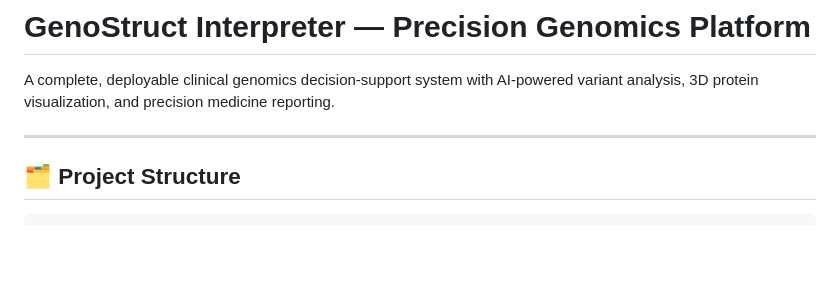
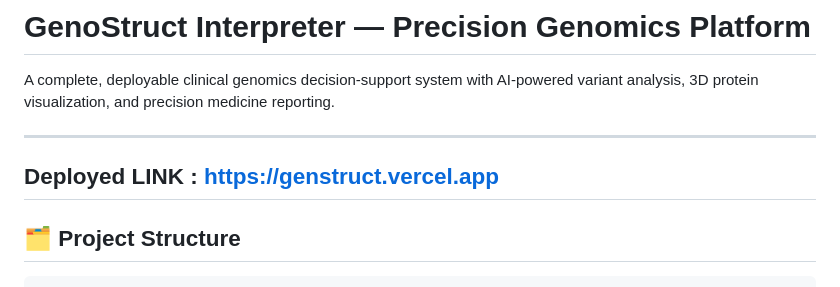
Before and after one commit to lavenhub/GeneStruct-Interpreter-pro, a Markdown page: README.md, the part around the change. Rendered like a GitHub page; blank space fills up the shorter version.

```diff
--- a/README.md
+++ b/README.md
@@ -3,6 +3,8 @@
 A complete, deployable clinical genomics decision-support system with AI-powered variant analysis, 3D protein visualization, and precision medicine reporting.
 
 ---
+
+## Deployed LINK : https://genstruct.vercel.app
 
 ## 🗂 Project Structure
 
```
